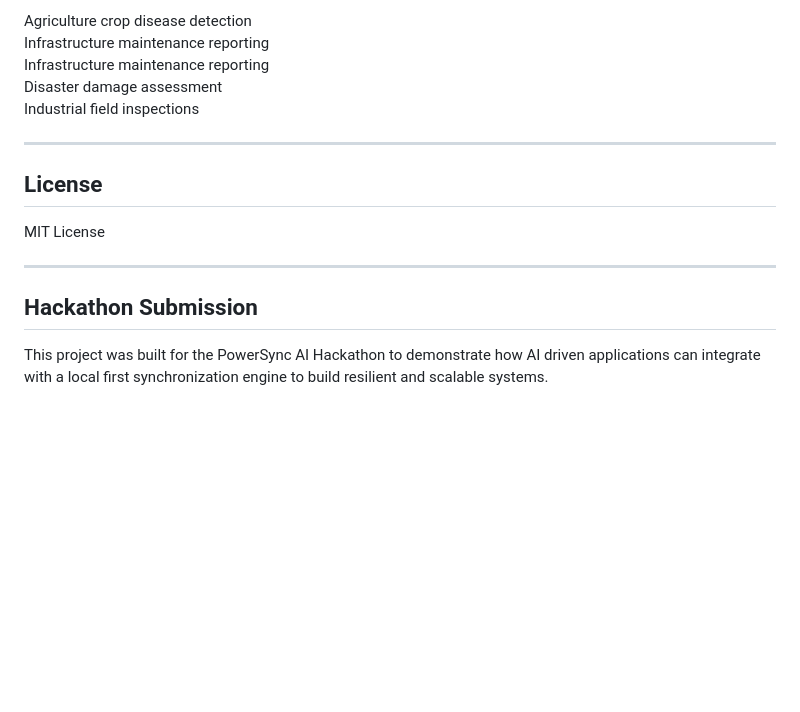
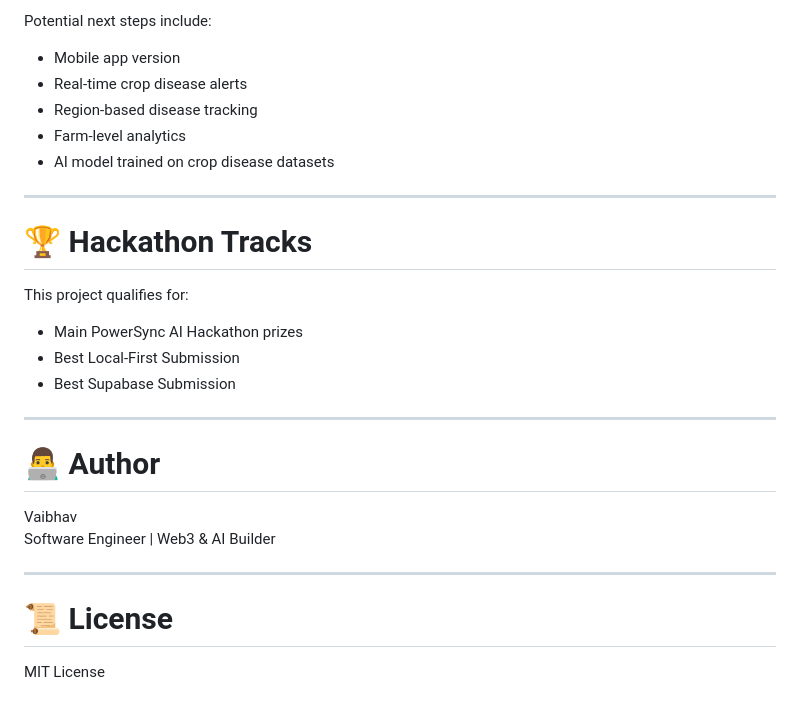
Before and after one commit to vaibhav0xq/fieldsync-ai, a Markdown page: README.md, the part around the change printed below. Drawn GitHub-style; blank space fills up the shorter version.

```diff
--- a/README.md
+++ b/README.md
@@ -148,18 +170,31 @@ Returns stored reports including AI generated analysis.
 
-Agriculture crop disease detection
-Infrastructure maintenance reporting
-Infrastructure maintenance reporting
-Disaster damage assessment
-Industrial field inspections
+Potential next steps include:
+
+- Mobile app version
+- Real-time crop disease alerts
+- Region-based disease tracking
+- Farm-level analytics
+- AI model trained on crop disease datasets
 
 ---
 
-## License
+# 🏆 Hackathon Tracks
 
-MIT License
+This project qualifies for:
+
+- Main PowerSync AI Hackathon prizes
+- Best Local-First Submission
+- Best Supabase Submission
 
 ---
 
-## Hackathon Submission
+# 👨‍💻 Author
 
-This project was built for the PowerSync AI Hackathon to demonstrate how AI driven applications can integrate with a local first synchronization engine to build resilient and scalable systems.
+Vaibhav
+Software Engineer | Web3 & AI Builder
+
+---
+
+# 📜 License
+
+MIT License
```
Also changed, not shown: other parts of README.md (+121 -99 lines), assets/dashboard.png, assets/report_center.png (added), 6 other files.
